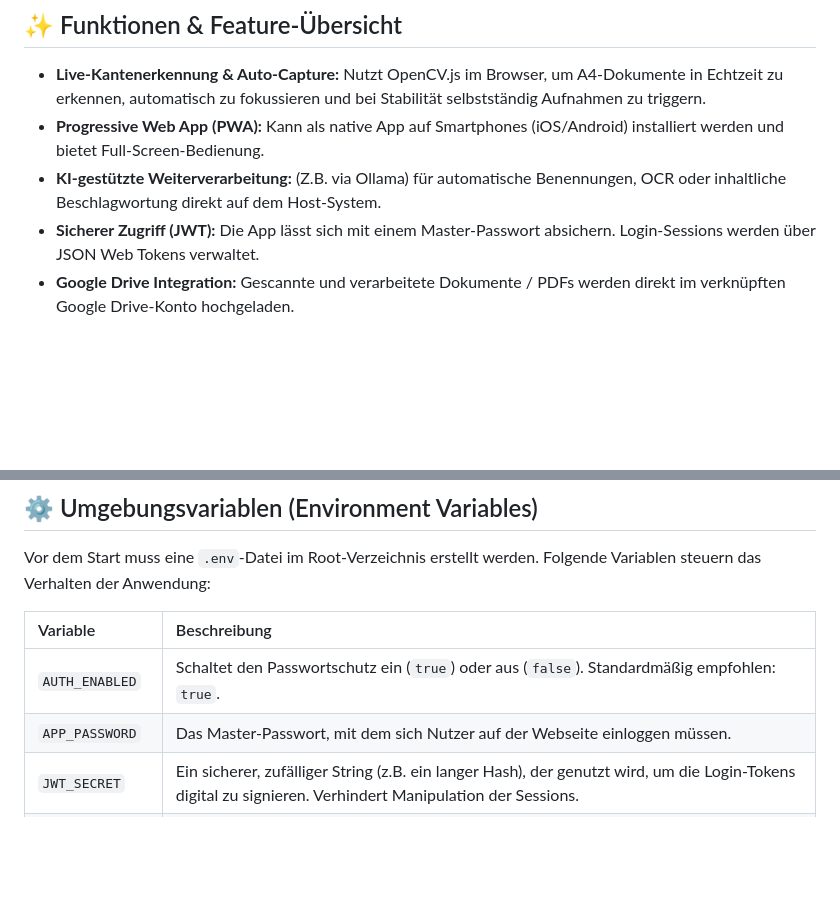
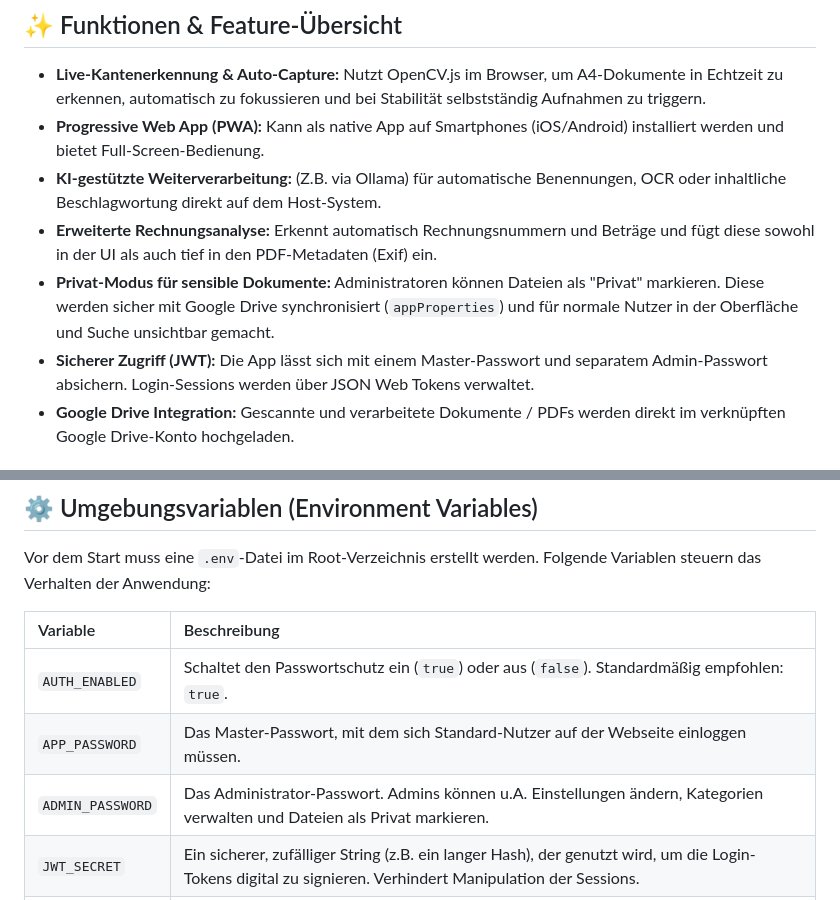
Before and after one commit to smarthomeagentur/pdf_ai_scanner, a Markdown page: readme.md, 2 parts joined by grey strips. Rendered like a GitHub page; blank space fills up the shorter version.

Commit message:
fix(readme) update

```diff
--- a/readme.md
+++ b/readme.md
@@ -7,7 +7,9 @@ Eine leistungsstarke, webbasierte PWA-Scanner-Anwendung, die es Benutzern ermög
 - **Live-Kantenerkennung & Auto-Capture:** Nutzt OpenCV.js im Browser, um A4-Dokumente in Echtzeit zu erkennen, automatisch zu fokussieren und bei Stabilität selbstständig Aufnahmen zu triggern.
 - **Progressive Web App (PWA):** Kann als native App auf Smartphones (iOS/Android) installiert werden und bietet Full-Screen-Bedienung.
 - **KI-gestützte Weiterverarbeitung:** (Z.B. via Ollama) für automatische Benennungen, OCR oder inhaltliche Beschlagwortung direkt auf dem Host-System.
-- **Sicherer Zugriff (JWT):** Die App lässt sich mit einem Master-Passwort absichern. Login-Sessions werden über JSON Web Tokens verwaltet.
+- **Erweiterte Rechnungsanalyse:** Erkennt automatisch Rechnungsnummern und Beträge und fügt diese sowohl in der UI als auch tief in den PDF-Metadaten (Exif) ein.
+- **Privat-Modus für sensible Dokumente:** Administratoren können Dateien als "Privat" markieren. Diese werden sicher mit Google Drive synchronisiert (`appProperties`) und für normale Nutzer in der Oberfläche und Suche unsichtbar gemacht.
+- **Sicherer Zugriff (JWT):** Die App lässt sich mit einem Master-Passwort und separatem Admin-Passwort absichern. Login-Sessions werden über JSON Web Tokens verwaltet.
 - **Google Drive Integration:** Gescannte und verarbeitete Dokumente / PDFs werden direkt im verknüpften Google Drive-Konto hochgeladen.
 
 ## 🛠 Verwendete Technologien
@@ -28,7 +30,8 @@ Vor dem Start muss eine `.env`-Datei im Root-Verzeichnis erstellt werden. Folgen
 | Variable | Beschreibung |
 | :--- | :--- |
 | `AUTH_ENABLED` | Schaltet den Passwortschutz ein (`true`) oder aus (`false`). Standardmäßig empfohlen: `true`. |
-| `APP_PASSWORD` | Das Master-Passwort, mit dem sich Nutzer auf der Webseite einloggen müssen. |
+| `APP_PASSWORD` | Das Master-Passwort, mit dem sich Standard-Nutzer auf der Webseite einloggen müssen. |
+| `ADMIN_PASSWORD` | Das Administrator-Passwort. Admins können u.A. Einstellungen ändern, Kategorien verwalten und Dateien als Privat markieren. |
 | `JWT_SECRET` | Ein sicherer, zufälliger String (z.B. ein langer Hash), der genutzt wird, um die Login-Tokens digital zu signieren. Verhindert Manipulation der Sessions. |
 | `LOCAL_AI_HOST` | Die URL zur lokalen KI-Instanz (z. B. Ollama-Server). Beispiel: `http://localhost:11434`. Hierüber kommuniziert das Backend zur KI-Auswertung der Scans. |
 
```
